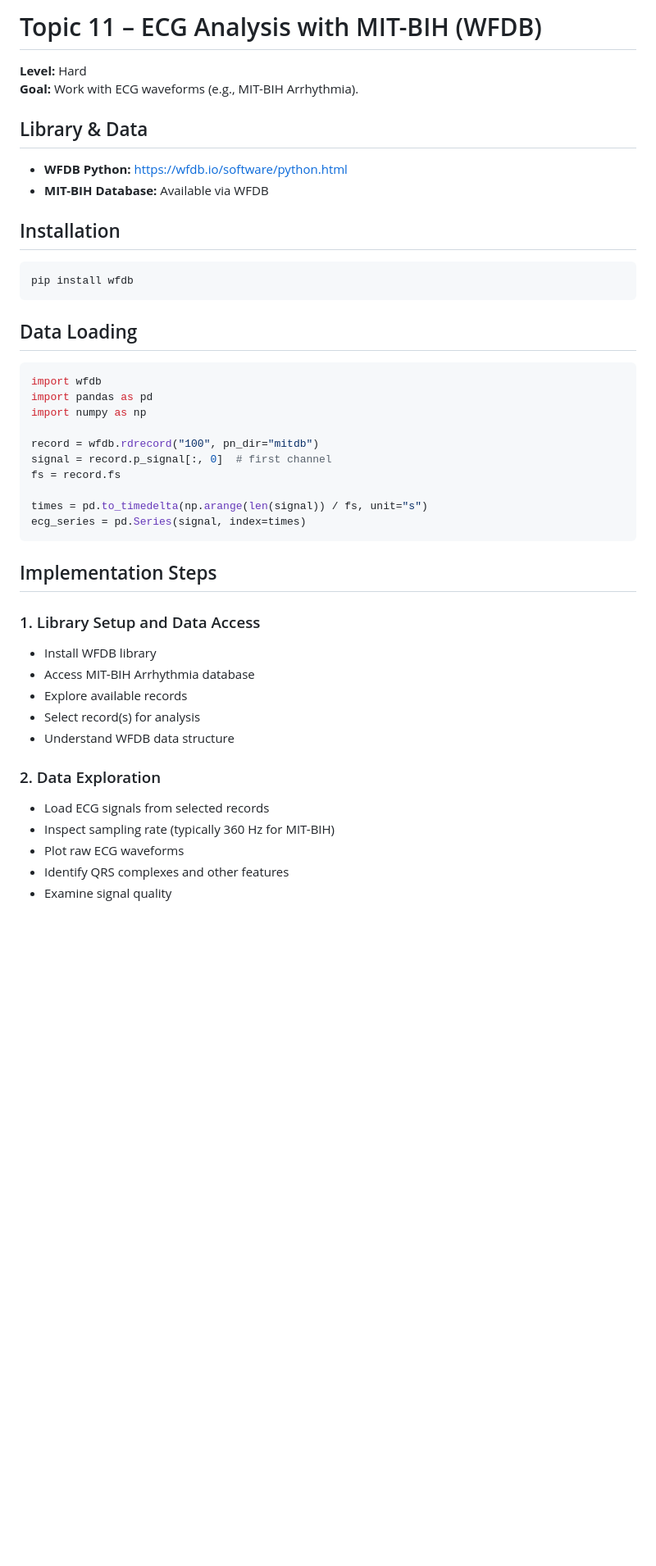
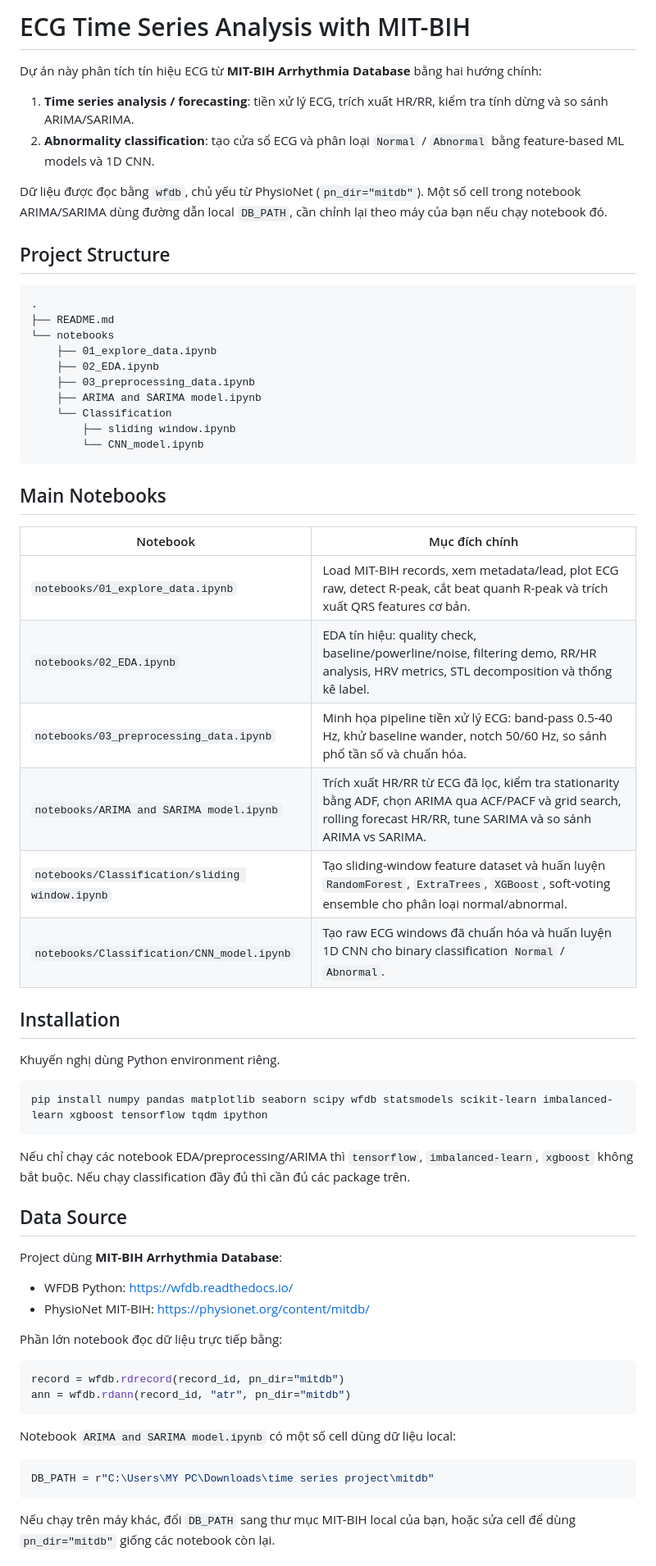
Before and after one commit to vu-huzy/ECG-Timeseries-Analysis, a Markdown page: README.md, the part around one of its changes. Shown at 82% size. Drawn GitHub-style; blank space fills up the shorter version.

````diff
--- a/README.md
+++ b/README.md
@@ -1,47 +1,67 @@
-# Topic 11 – ECG Analysis with MIT-BIH (WFDB)
+# ECG Time Series Analysis with MIT-BIH
 
-**Level:** Hard
-**Goal:** Work with ECG waveforms (e.g., MIT-BIH Arrhythmia).
+Dự án này phân tích tín hiệu ECG từ **MIT-BIH Arrhythmia Database** bằng hai hướng chính:
 
-## Library & Data
+1. **Time series analysis / forecasting**: tiền xử lý ECG, trích xuất HR/RR, kiểm tra tính dừng và so sánh ARIMA/SARIMA.
+2. **Abnormality classification**: tạo cửa sổ ECG và phân loại `Normal` / `Abnormal` bằng feature-based ML models và 1D CNN.
 
-- **WFDB Python:** https://wfdb.io/software/python.html
-- **MIT-BIH Database:** Available via WFDB
+Dữ liệu được đọc bằng `wfdb`, chủ yếu từ PhysioNet (`pn_dir="mitdb"`). Một số cell trong notebook ARIMA/SARIMA dùng đường dẫn local `DB_PATH`, cần chỉnh lại theo máy của bạn nếu chạy notebook đó.
+
+## Project Structure
+
+```text
+.
+├── README.md
+└── notebooks
+    ├── 01_explore_data.ipynb
+    ├── 02_EDA.ipynb
+    ├── 03_preprocessing_data.ipynb
+    ├── ARIMA and SARIMA model.ipynb
+    └── Classification
+        ├── sliding window.ipynb
+        └── CNN_model.ipynb
+```
+
+## Main Notebooks
+
+| Notebook | Mục đích chính |
+| --- | --- |
+| `notebooks/01_explore_data.ipynb` | Load MIT-BIH records, xem metadata/lead, plot ECG raw, detect R-peak, cắt beat quanh R-peak và trích xuất QRS features cơ bản. |
+| `notebooks/02_EDA.ipynb` | EDA tín hiệu: quality check, baseline/powerline/noise, filtering demo, RR/HR analysis, HRV metrics, STL decomposition và thống kê label. |
+| `notebooks/03_preprocessing_data.ipynb` | Minh họa pipeline tiền xử lý ECG: band-pass 0.5-40 Hz, khử baseline wander, notch 50/60 Hz, so sánh phổ tần số và chuẩn hóa. |
+| `notebooks/ARIMA and SARIMA model.ipynb` | Trích xuất HR/RR từ ECG đã lọc, kiểm tra stationarity bằng ADF, chọn ARIMA qua ACF/PACF và grid search, rolling forecast HR/RR, tune SARIMA và so sánh ARIMA vs SARIMA. |
+| `notebooks/Classification/sliding window.ipynb` | Tạo sliding-window feature dataset và huấn luyện `RandomForest`, `ExtraTrees`, `XGBoost`, soft-voting ensemble cho phân loại normal/abnormal. |
+| `notebooks/Classification/CNN_model.ipynb` | Tạo raw ECG windows đã chuẩn hóa và huấn luyện 1D CNN cho binary classification `Normal` / `Abnormal`. |
 
 ## Installation
 
+Khuyến nghị dùng Python environment riêng.
+
 ```bash
-pip install wfdb
+pip install numpy pandas matplotlib seaborn scipy wfdb statsmodels scikit-learn imbalanced-learn xgboost tensorflow tqdm ipython
 ```
 
-## Data Loading
+Nếu chỉ chạy các notebook EDA/preprocessing/ARIMA thì `tensorflow`, `imbalanced-learn`, `xgboost` không bắt buộc. Nếu chạy classification đầy đủ thì cần đủ các package trên.
+
+## Data Source
+
+Project dùng **MIT-BIH Arrhythmia Database**:
+
+- WFDB Python: <https://wfdb.readthedocs.io/>
+- PhysioNet MIT-BIH: <https://physionet.org/content/mitdb/>
+
+Phần lớn notebook đọc dữ liệu trực tiếp bằng:
 
 ```python
-import wfdb
-import pandas as pd
-import numpy as np
-
-record = wfdb.rdrecord("100", pn_dir="mitdb")
-signal = record.p_signal[:, 0]  # first channel
-fs = record.fs
-
-times = pd.to_timedelta(np.arange(len(signal)) / fs, unit="s")
-ecg_series = pd.Series(signal, index=times)
+record = wfdb.rdrecord(record_id, pn_dir="mitdb")
+ann = wfdb.rdann(record_id, "atr", pn_dir="mitdb")
 ```
 
-## Implementation Steps
+Notebook `ARIMA and SARIMA model.ipynb` có một số cell dùng dữ liệu local:
 
-### 1. Library Setup and Data Access
-- Install WFDB library
-- Access MIT-BIH Arrhythmia database
-- Explore available records
-- Select record(s) for analysis
-- Understand WFDB data structure
+```python
+DB_PATH = r"C:\Users\MY PC\Downloads\time series project\mitdb"
+```
 
-### 2. Data Exploration
-- Load ECG signals from selected records
-- Inspect sampling rate (typically 360 Hz for MIT-BIH)
-- Plot raw ECG waveforms
-- Identify QRS complexes and other features
-- Examine signal quality
+Nếu chạy trên máy khác, đổi `DB_PATH` sang thư mục MIT-BIH local của bạn, hoặc sửa cell để dùng `pn_dir="mitdb"` giống các notebook còn lại.
 
````
Also changed, not shown: other parts of README.md (+117 -81 lines).
